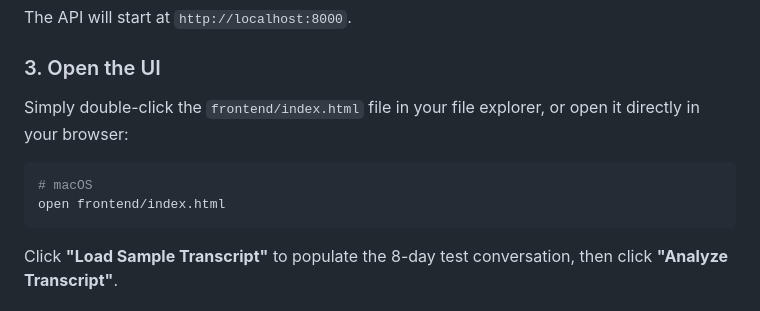
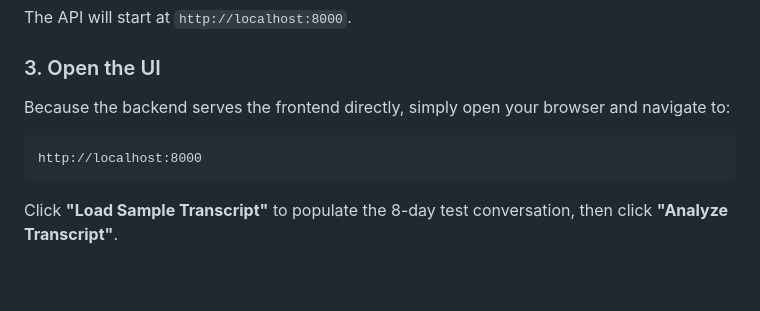
Before and after one commit to Dhruvil-Patel-28/Client-Intelligence, a Markdown page: README.md, the part around the change. Rendered like a GitHub page; blank space fills up the shorter version.

Commit message:
docs: update instructions to reflect frontend being served from backend root

````diff
--- a/README.md
+++ b/README.md
@@ -62,10 +62,9 @@ uvicorn app.main:app --reload
 The API will start at `http://localhost:8000`.
 
 ### 3. Open the UI
-Simply double-click the `frontend/index.html` file in your file explorer, or open it directly in your browser:
-```bash
-# macOS
-open frontend/index.html
+Because the backend serves the frontend directly, simply open your browser and navigate to:
+```text
+http://localhost:8000
 ```
 
 Click **"Load Sample Transcript"** to populate the 8-day test conversation, then click **"Analyze Transcript"**.
````
Also changed, not shown: note.md (+1 -1 lines).
